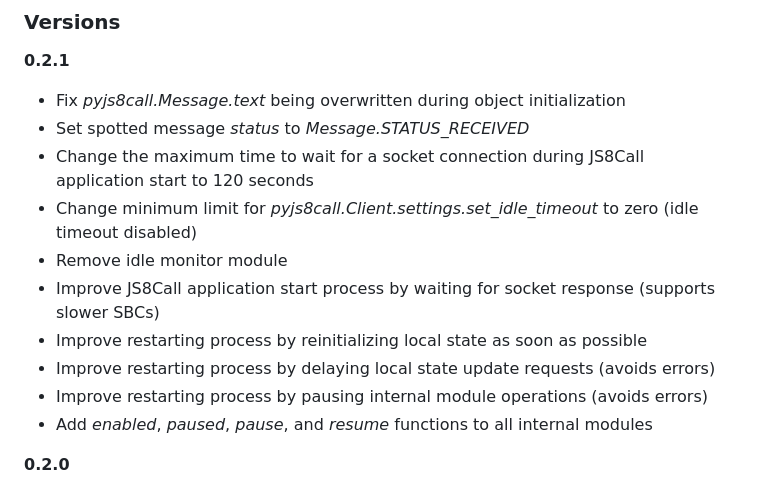
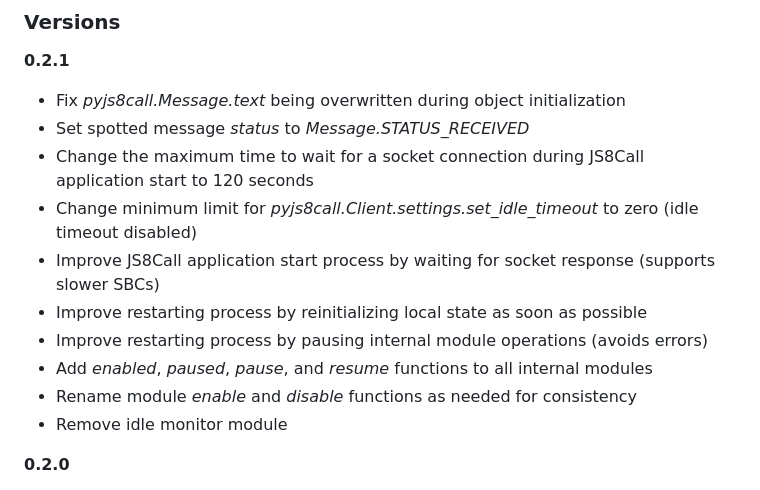
Before and after one commit to simplyequipped/pyjs8call, a Markdown page: VERSION.md, the part around the change. GitHub-like rendering.

```diff
--- a/VERSION.md
+++ b/VERSION.md
@@ -5,12 +5,12 @@
 - Set spotted message *status* to *Message.STATUS_RECEIVED*
 - Change the maximum time to wait for a socket connection during JS8Call application start to 120 seconds
 - Change minimum limit for *pyjs8call.Client.settings.set_idle_timeout* to zero (idle timeout disabled)
-- Remove idle monitor module
 - Improve JS8Call application start process by waiting for socket response (supports slower SBCs)
 - Improve restarting process by reinitializing local state as soon as possible
-- Improve restarting process by delaying local state update requests (avoids errors)
 - Improve restarting process by pausing internal module operations (avoids errors)
 - Add *enabled*, *paused*, *pause*, and *resume* functions to all internal modules
+- Rename module *enable* and *disable* functions as needed for consistency
+- Remove idle monitor module
 
 **0.2.0**
 
```
